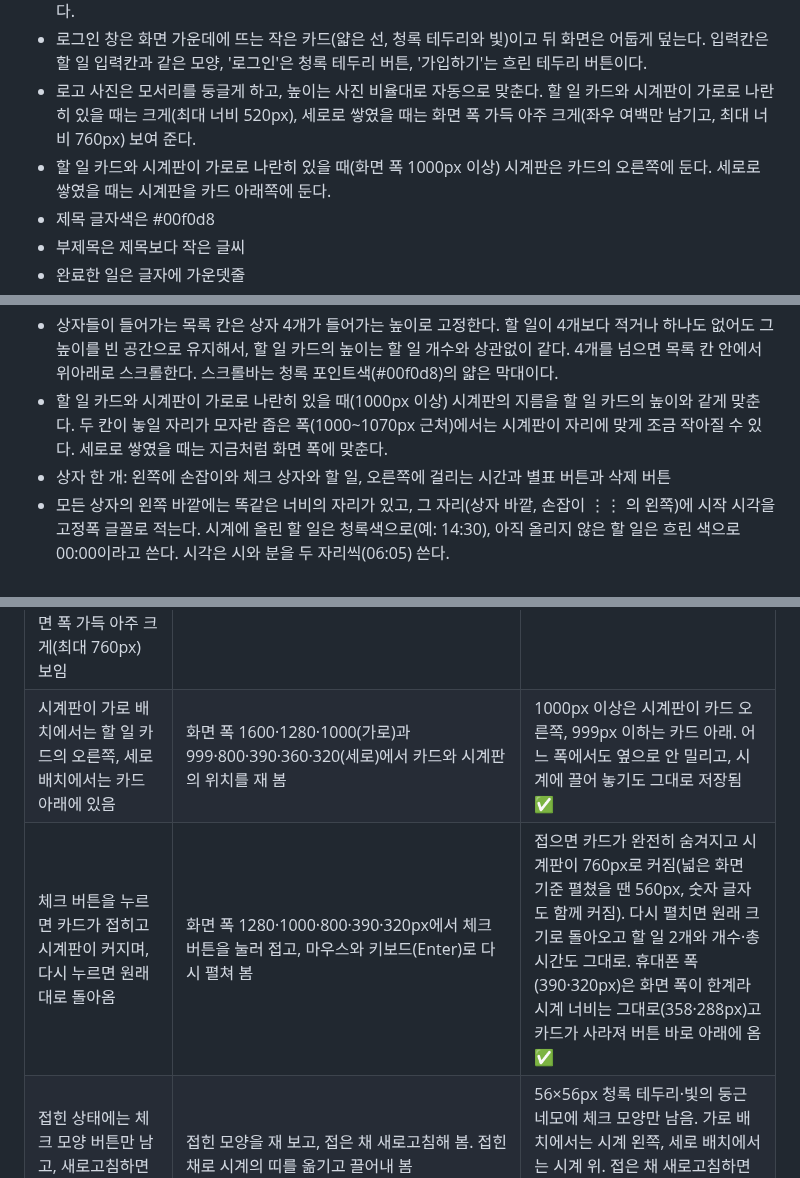
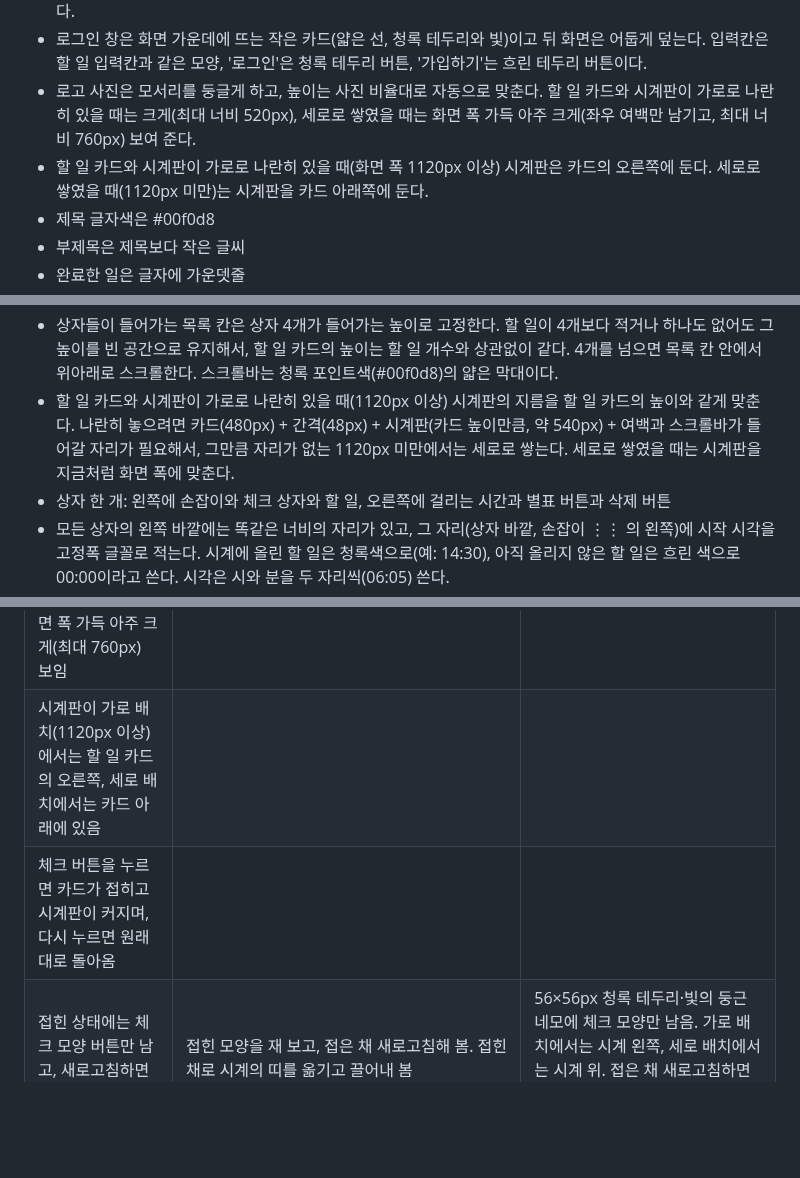
Before and after one commit to bbunning99/todo-bbunning99, a Markdown page: 명세.md, 3 parts joined by grey strips. Drawn GitHub-style; blank space fills up the shorter version.

Commit message:
명세.md의 가로 배치 기준을 1120px로 고치기
Co-Authored-By: Claude Sonnet 5.5 <noreply@anthropic.com>
Claude-Session: https://claude.ai/code/session_01C9yw9oRPzkmkTATGcfWs8A

```diff
--- a/명세.md
+++ b/명세.md
@@ -22,7 +22,7 @@
 - 계정 줄은 로고 아래 가운데에 작은 흐린 글씨로 두고, 로그인·로그아웃 버튼은 청록 테두리의 작은 버튼으로 한다.
 - 로그인 창은 화면 가운데에 뜨는 작은 카드(얇은 선, 청록 테두리와 빛)이고 뒤 화면은 어둡게 덮는다. 입력칸은 할 일 입력칸과 같은 모양, '로그인'은 청록 테두리 버튼, '가입하기'는 흐린 테두리 버튼이다.
 - 로고 사진은 모서리를 둥글게 하고, 높이는 사진 비율대로 자동으로 맞춘다. 할 일 카드와 시계판이 가로로 나란히 있을 때는 크게(최대 너비 520px), 세로로 쌓였을 때는 화면 폭 가득 아주 크게(좌우 여백만 남기고, 최대 너비 760px) 보여 준다.
-- 할 일 카드와 시계판이 가로로 나란히 있을 때(화면 폭 1000px 이상) 시계판은 카드의 오른쪽에 둔다. 세로로 쌓였을 때는 시계판을 카드 아래쪽에 둔다.
+- 할 일 카드와 시계판이 가로로 나란히 있을 때(화면 폭 1120px 이상) 시계판은 카드의 오른쪽에 둔다. 세로로 쌓였을 때(1120px 미만)는 시계판을 카드 아래쪽에 둔다.
 - 제목 글자색은 #00f0d8
 - 부제목은 제목보다 작은 글씨
 - 완료한 일은 글자에 가운뎃줄
@@ -32,7 +32,7 @@
 - 입력칸, 시간 드롭다운, 추가 버튼은 한 줄에 나란히 (좁은 휴대폰(폭 430px 이하)에서는 입력칸 아래 줄에 시간과 추가 버튼)
 - 할 일 하나하나는 얇은 선으로 두른 개별 상자이고, 상자 사이에 간격이 있다.
 - 상자들이 들어가는 목록 칸은 상자 4개가 들어가는 높이로 고정한다. 할 일이 4개보다 적거나 하나도 없어도 그 높이를 빈 공간으로 유지해서, 할 일 카드의 높이는 할 일 개수와 상관없이 같다. 4개를 넘으면 목록 칸 안에서 위아래로 스크롤한다. 스크롤바는 청록 포인트색(#00f0d8)의 얇은 막대이다.
-- 할 일 카드와 시계판이 가로로 나란히 있을 때(1000px 이상) 시계판의 지름을 할 일 카드의 높이와 같게 맞춘다. 두 칸이 놓일 자리가 모자란 좁은 폭(1000~1070px 근처)에서는 시계판이 자리에 맞게 조금 작아질 수 있다. 세로로 쌓였을 때는 지금처럼 화면 폭에 맞춘다.
+- 할 일 카드와 시계판이 가로로 나란히 있을 때(1120px 이상) 시계판의 지름을 할 일 카드의 높이와 같게 맞춘다. 나란히 놓으려면 카드(480px) + 간격(48px) + 시계판(카드 높이만큼, 약 540px) + 여백과 스크롤바가 들어갈 자리가 필요해서, 그만큼 자리가 없는 1120px 미만에서는 세로로 쌓는다. 세로로 쌓였을 때는 시계판을 지금처럼 화면 폭에 맞춘다.
 - 상자 한 개: 왼쪽에 손잡이와 체크 상자와 할 일, 오른쪽에 걸리는 시간과 별표 버튼과 삭제 버튼
 - 모든 상자의 왼쪽 바깥에는 똑같은 너비의 자리가 있고, 그 자리(상자 바깥, 손잡이 ⋮⋮ 의 왼쪽)에 시작 시각을 고정폭 글꼴로 적는다. 시계에 올린 할 일은 청록색으로(예: 14:30), 아직 올리지 않은 할 일은 흐린 색으로 00:00이라고 쓴다. 시각은 시와 분을 두 자리씩(06:05) 쓴다.
 - 목록의 걸리는 시간은 삭제 버튼 왼쪽에 작게, 고정폭 글꼴. 콤보 박스와 같은 방식으로 쓴다(예: 10분, 1시간, 1시간 30분, 8시간).
@@ -106,8 +106,8 @@
 | 60분은 1시간, 90분은 1시간 30분처럼 쓰임(콤보 박스와 목록 상자 모두) | 1시간과 8시간을 골라 추가해 보고, 90분·70분짜리 할 일의 표기도 봄 | 콤보 박스와 목록 상자에 '1시간', '8시간', '1시간 30분', '1시간 10분'으로 적히고 표에는 분(60, 480)으로 저장됨 ✅ |
 | 콤보 박스 목록이 5개까지만 보이고 스크롤바로 내려서 고를 수 있음 | 컴퓨터와 휴대폰(폭 390·360·320px) 화면에서 목록을 열어 높이를 재고, 휠과 손가락으로 스크롤해 '8시간'을 고름 | 목록 높이 180px로 5칸만 보이고(전체 468px) 청록 스크롤바가 있음. 휠·손가락 스크롤 모두 목록만 움직이고 페이지는 안 움직임. 아래에 자리가 모자란 휴대폰(390·360px)에서는 위로 펼침. 바깥 누르기·Esc·Tab으로 닫히고 키보드로도 고를 수 있음 ✅ |
 | 로고 사진이 맨 위 가운데에 보이고, 가로 배치에서는 크게(520px), 세로 배치에서는 화면 폭 가득 아주 크게(최대 760px) 보임 | | |
-| 시계판이 가로 배치에서는 할 일 카드의 오른쪽, 세로 배치에서는 카드 아래에 있음 | 화면 폭 1600·1280·1000(가로)과 999·800·390·360·320(세로)에서 카드와 시계판의 위치를 재 봄 | 1000px 이상은 시계판이 카드 오른쪽, 999px 이하는 카드 아래. 어느 폭에서도 옆으로 안 밀리고, 시계에 끌어 놓기도 그대로 저장됨 ✅ |
-| 체크 버튼을 누르면 카드가 접히고 시계판이 커지며, 다시 누르면 원래대로 돌아옴 | 화면 폭 1280·1000·800·390·320px에서 체크 버튼을 눌러 접고, 마우스와 키보드(Enter)로 다시 펼쳐 봄 | 접으면 카드가 완전히 숨겨지고 시계판이 760px로 커짐(넓은 화면 기준 펼쳤을 땐 560px, 숫자 글자도 함께 커짐). 다시 펼치면 원래 크기로 돌아오고 할 일 2개와 개수·총 시간도 그대로. 휴대폰 폭(390·320px)은 화면 폭이 한계라 시계 너비는 그대로(358·288px)고 카드가 사라져 버튼 바로 아래에 옴 ✅ |
+| 시계판이 가로 배치(1120px 이상)에서는 할 일 카드의 오른쪽, 세로 배치에서는 카드 아래에 있음 | | |
+| 체크 버튼을 누르면 카드가 접히고 시계판이 커지며, 다시 누르면 원래대로 돌아옴 | | |
 | 접힌 상태에는 체크 모양 버튼만 남고, 새로고침하면 펼친 채로 시작함 | 접힌 모양을 재 보고, 접은 채 새로고침해 봄. 접힌 채로 시계의 띠를 옮기고 끌어내 봄 | 56×56px 청록 테두리·빛의 둥근 네모에 체크 모양만 남음. 가로 배치에서는 시계 왼쪽, 세로 배치에서는 시계 위. 접은 채 새로고침하면 펼친 채로 시작함. 접힌 채로도 띠를 옮기고 빼면 표에 저장됨 ✅ |
 | 로그인하지 않으면 샘플 목록이 보이고, 만져 볼 수 있지만 새로고침하면 처음으로 돌아감 | 가짜 서버로: 로그인 없이 열어 샘플 3개를 보고, 추가·체크·별표·삭제·시계에 올리기를 해 본 뒤 새로고침 | sample_todos 표에서 영어·코딩·블렌더를 불러옴. 만진 것은 화면에서만 바뀌고 저장 요청(GET 말고)은 하나도 안 나감. 새로고침하면 샘플 처음 모습(시계 띠도 없음)으로 돌아옴 ✅ |
 | 로그인 버튼을 누르면 로그인 창이 뜨고, 닫기·Esc·바깥 누르기로 닫힘 | 로그인 버튼으로 창을 열고 ×, Esc, 어두운 바깥 누르기로 닫아 봄. 창 안쪽 누르기와 Tab도 해 봄 (폭 1600·1280·1000·800·390·360·320px) | 첫 칸(이메일)에 커서가 가고, 셋 다 닫히며 닫히면 커서가 로그인 버튼으로 돌아감. 안쪽 누르기는 안 닫힘. Tab은 창 안에서만 돌고, 창은 모든 폭에서 화면 안 가운데에 뜨고 옆으로 안 밀림 ✅ |
```
